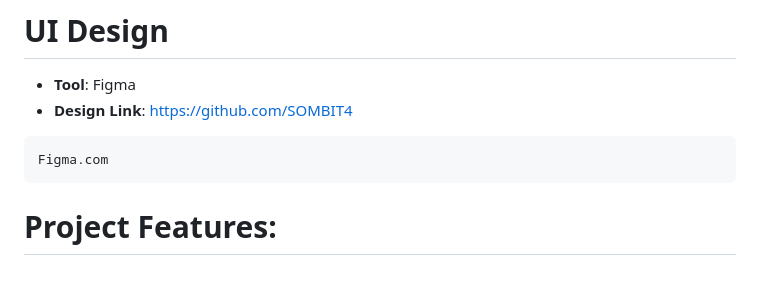
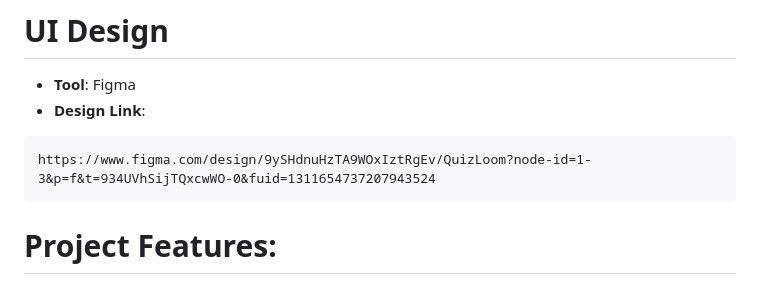
Before and after one commit to Z-i-n-k-s/QuizLoom_An_Online_Judge, a Markdown page: README.md, the part around the change. GitHub-like rendering.

````diff
--- a/README.md
+++ b/README.md
@@ -20,9 +20,9 @@ QuizLoom_An_Online_Judge includes educators, students, organizations, developers
 
 # UI Design
 - **Tool**: Figma
-- **Design Link**: https://github.com/SOMBIT4
+- **Design Link**:
 ```
-Figma.com
+https://www.figma.com/design/9ySHdnuHzTA9WOxIztRgEv/QuizLoom?node-id=1-3&p=f&t=934UVhSijTQxcwWO-0&fuid=1311654737207943524
 ```
 # Project Features:
 1. **Admin Panel:**
````
